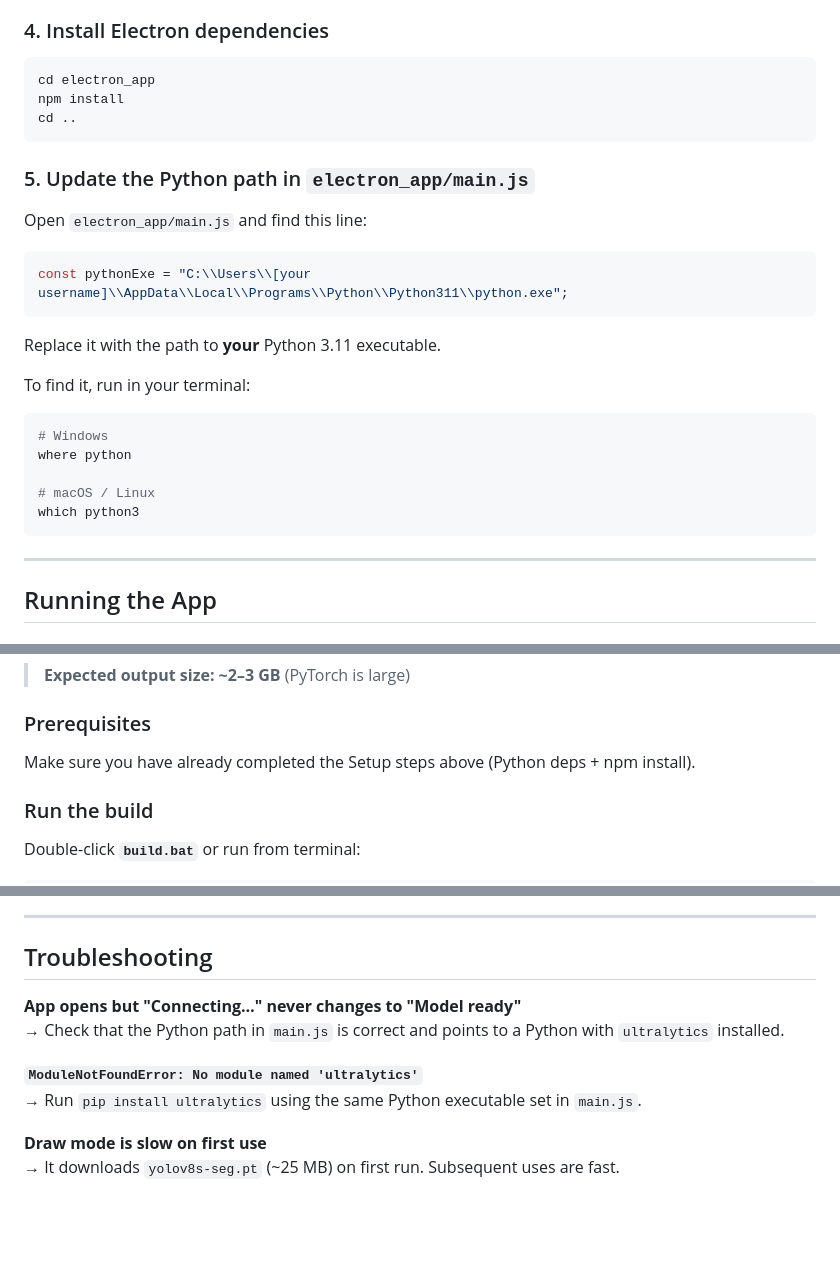
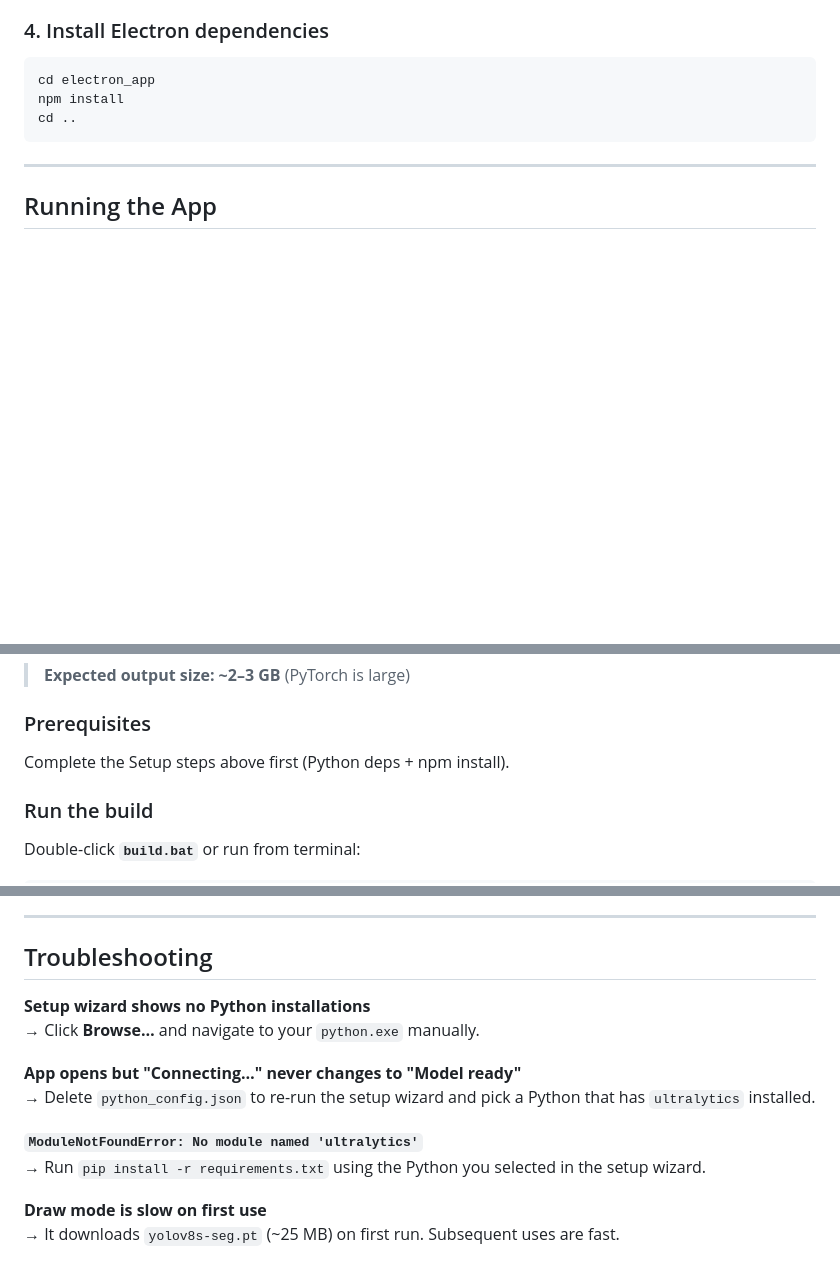
Before and after one commit to AXtremeTS/Object_detection_YOLOv8, a Markdown page: README.md, 3 parts joined by grey strips. Rendered like a GitHub page; blank space fills up the shorter version.

````diff
--- a/README.md
+++ b/README.md
@@ -68,25 +68,6 @@ npm install
 cd ..
 ```
 
-### 5. Update the Python path in `electron_app/main.js`
-
-Open `electron_app/main.js` and find this line:
-
-```js
-const pythonExe = "C:\\Users\\[your username]\\AppData\\Local\\Programs\\Python\\Python311\\python.exe";
-```
-
-Replace it with the path to **your** Python 3.11 executable.
-
-To find it, run in your terminal:
-```bash
-# Windows
-where python
-
-# macOS / Linux
-which python3
-```
-
 ---
 
 ## Running the App
@@ -155,7 +148,7 @@ This produces a single `.exe` installer that users can run with **no Python, no
 
 ### Prerequisites
 
-Make sure you have already completed the Setup steps above (Python deps + npm install).
+Complete the Setup steps above first (Python deps + npm install).
 
 ### Run the build
 
@@ -212,11 +200,14 @@ Electron spawns `ui_backend.py` as a child process. The renderer sends JSON comm
 
 ## Troubleshooting
 
+**Setup wizard shows no Python installations**
+→ Click **Browse…** and navigate to your `python.exe` manually.
+
 **App opens but "Connecting…" never changes to "Model ready"**
-→ Check that the Python path in `main.js` is correct and points to a Python with `ultralytics` installed.
+→ Delete `python_config.json` to re-run the setup wizard and pick a Python that has `ultralytics` installed.
 
 **`ModuleNotFoundError: No module named 'ultralytics'`**
-→ Run `pip install ultralytics` using the same Python executable set in `main.js`.
+→ Run `pip install -r requirements.txt` using the Python you selected in the setup wizard.
 
 **Draw mode is slow on first use**
 → It downloads `yolov8s-seg.pt` (~25 MB) on first run. Subsequent uses are fast.
````
Also changed, not shown: other parts of README.md (+28 -21 lines).
